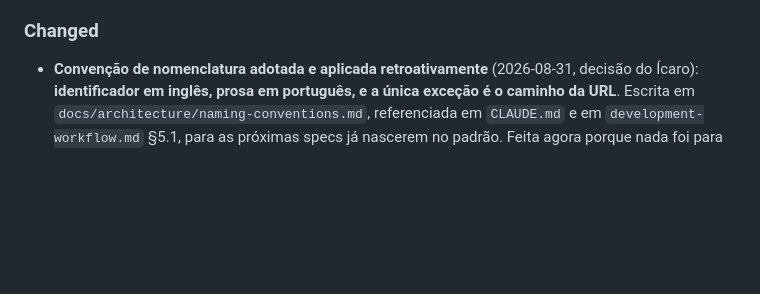
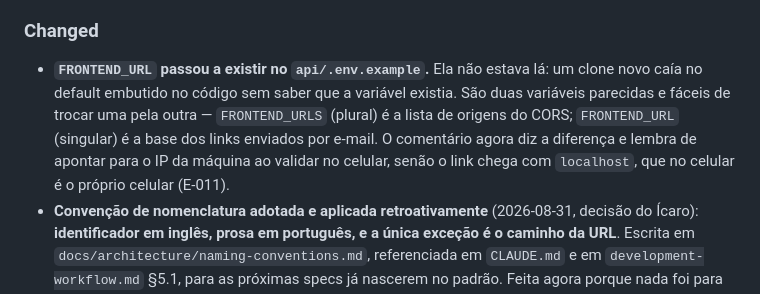
Before and after one commit to icarosolon/bora, a Markdown page: CHANGELOG.md, the part around the change. Rendered like a GitHub page; blank space fills up the shorter version.

Commit message:
docs: registra no CHANGELOG a documentacao de FRONTEND_URL
Fecha a lacuna do doc-sync: a mudanca do .env.example em 40d3674 nao
tinha entrada no CHANGELOG.

Co-Authored-By: Claude Opus 5 <noreply@anthropic.com>

```diff
--- a/CHANGELOG.md
+++ b/CHANGELOG.md
@@ -19,6 +19,12 @@ e este projeto adere a [Semantic Versioning](https://semver.org/lang/pt-BR/).
   nada sobre processos que já estavam no ar.
 
 ### Changed
+- **`FRONTEND_URL` passou a existir no `api/.env.example`.** Ela não estava lá: um clone
+  novo caía no default embutido no código sem saber que a variável existia. São duas
+  variáveis parecidas e fáceis de trocar uma pela outra — `FRONTEND_URLS` (plural) é a lista
+  de origens do CORS; `FRONTEND_URL` (singular) é a base dos links enviados por e-mail. O
+  comentário agora diz a diferença e lembra de apontar para o IP da máquina ao validar no
+  celular, senão o link chega com `localhost`, que no celular é o próprio celular (E-011).
 - **Convenção de nomenclatura adotada e aplicada retroativamente** (2026-08-31, decisão do
   Ícaro): **identificador em inglês, prosa em português, e a única exceção é o caminho da
   URL**. Escrita em `docs/architecture/naming-conventions.md`, referenciada em `CLAUDE.md`
```
